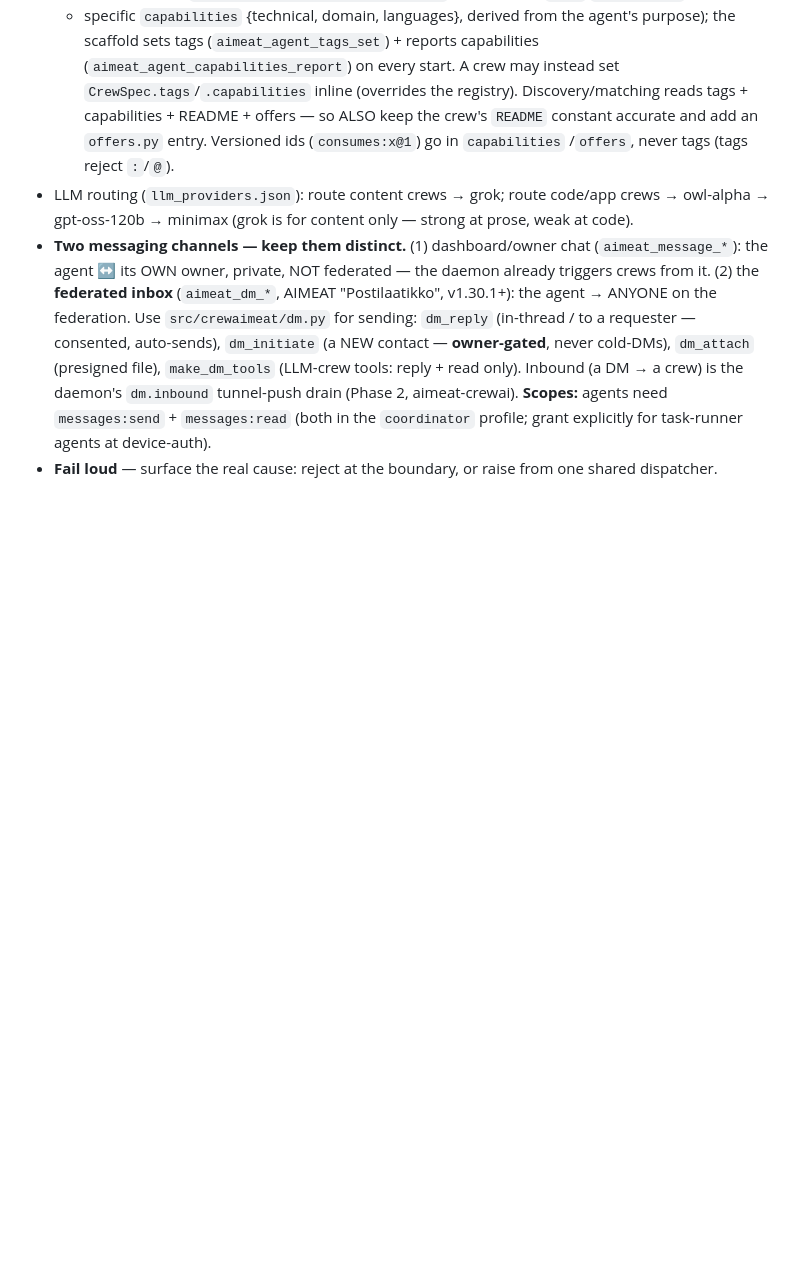
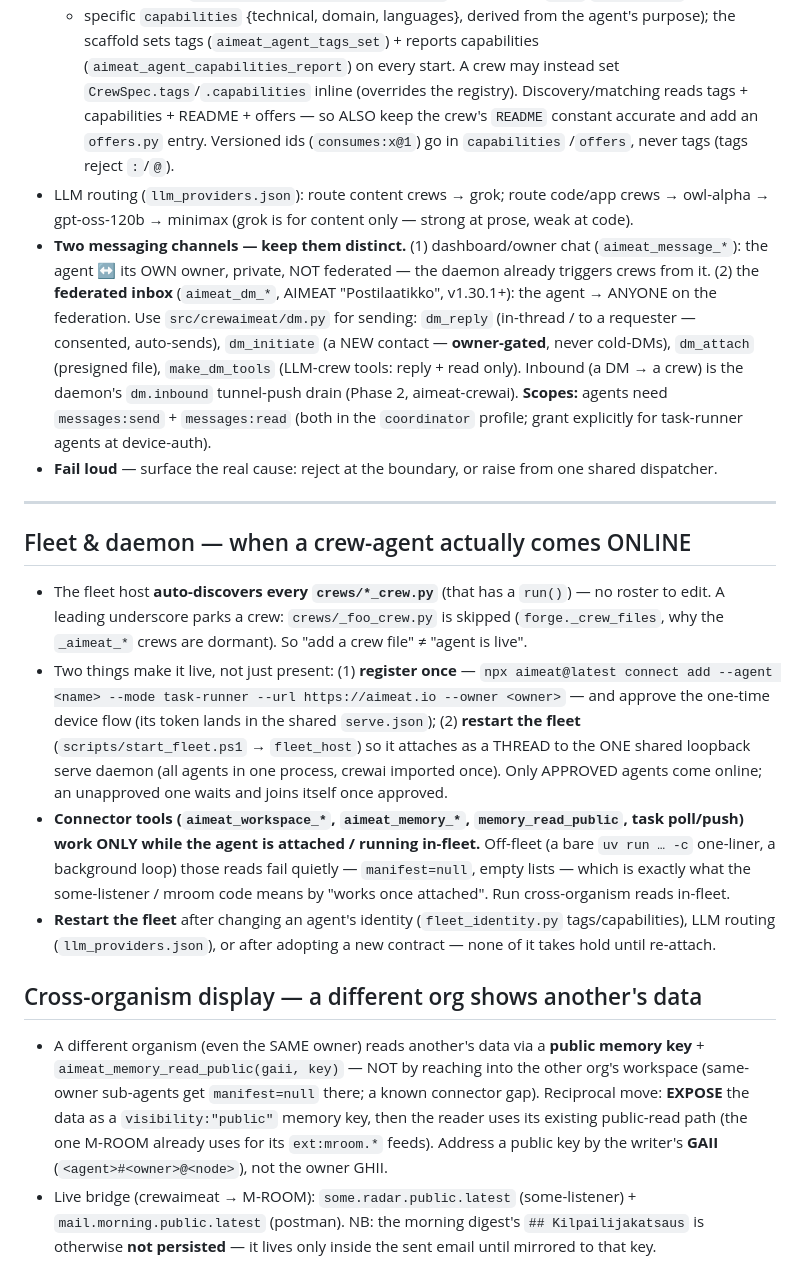
Before and after one commit to miikkij/crewaimeat, a Markdown page: CLAUDE.md, the part around the change. GitHub-like rendering; blank space fills up the shorter version.

Commit message:
docs(claude): fleet/daemon "when online" + cross-organism display bridge
Codify two things this session surfaced, tersely, so future sessions don't fumble:
- Fleet & daemon: crews/*_crew.py auto-discovered (leading _ parks a crew); an agent
  is LIVE only after connect-add + device approval + fleet restart (attaches as a
  thread to the ONE shared serve daemon); connector tools work only while attached
  in-fleet (off-fleet reads return manifest=null / empty); restart after identity /
  routing / contract changes.
- Cross-organism display: read another org's data via a public memory key +
  aimeat_memory_read_public(gaii, key), not by reaching into its workspace; expose data
  as visibility:"public"; live bridge some.radar.public.latest + mail.morning.public.latest.

Co-Authored-By: Claude Opus 4.8 (1M context) <noreply@anthropic.com>

```diff
--- a/CLAUDE.md
+++ b/CLAUDE.md
@@ -43,3 +43,33 @@ Touch it only when the owner explicitly asks to read or log something there.
   tunnel-push drain (Phase 2, aimeat-crewai). **Scopes:** agents need `messages:send` + `messages:read`
   (both in the `coordinator` profile; grant explicitly for task-runner agents at device-auth).
 - **Fail loud** — surface the real cause: reject at the boundary, or raise from one shared dispatcher.
+
+---
+
+## Fleet & daemon — when a crew-agent actually comes ONLINE
+- The fleet host **auto-discovers every `crews/*_crew.py`** (that has a `run()`) — no roster to edit.
+  A leading underscore parks a crew: `crews/_foo_crew.py` is skipped (`forge._crew_files`, why the
+  `_aimeat_*` crews are dormant). So "add a crew file" ≠ "agent is live".
+- Two things make it live, not just present: (1) **register once** —
+  `npx aimeat@latest connect add --agent <name> --mode task-runner --url https://aimeat.io --owner <owner>`
+  — and approve the one-time device flow (its token lands in the shared `serve.json`); (2) **restart the
+  fleet** (`scripts/start_fleet.ps1` → `fleet_host`) so it attaches as a THREAD to the ONE shared loopback
+  serve daemon (all agents in one process, crewai imported once). Only APPROVED agents come online; an
+  unapproved one waits and joins itself once approved.
+- **Connector tools (`aimeat_workspace_*`, `aimeat_memory_*`, `memory_read_public`, task poll/push) work
+  ONLY while the agent is attached / running in-fleet.** Off-fleet (a bare `uv run … -c` one-liner, a
+  background loop) those reads fail quietly — `manifest=null`, empty lists — which is exactly what the
+  some-listener / mroom code means by "works once attached". Run cross-organism reads in-fleet.
+- **Restart the fleet** after changing an agent's identity (`fleet_identity.py` tags/capabilities), LLM
+  routing (`llm_providers.json`), or after adopting a new contract — none of it takes hold until re-attach.
+
+## Cross-organism display — a different org shows another's data
+- A different organism (even the SAME owner) reads another's data via a **public memory key** +
+  `aimeat_memory_read_public(gaii, key)` — NOT by reaching into the other org's workspace (same-owner
+  sub-agents get `manifest=null` there; a known connector gap). Reciprocal move: **EXPOSE** the data as a
+  `visibility:"public"` memory key, then the reader uses its existing public-read path (the one M-ROOM
+  already uses for its `ext:mroom.*` feeds). Address a public key by the writer's **GAII**
+  (`<agent>#<owner>@<node>`), not the owner GHII.
+- Live bridge (crewaimeat → M-ROOM): `some.radar.public.latest` (some-listener) +
+  `mail.morning.public.latest` (postman). NB: the morning digest's `## Kilpailijakatsaus` is otherwise
+  **not persisted** — it lives only inside the sent email until mirrored to that key.
```
